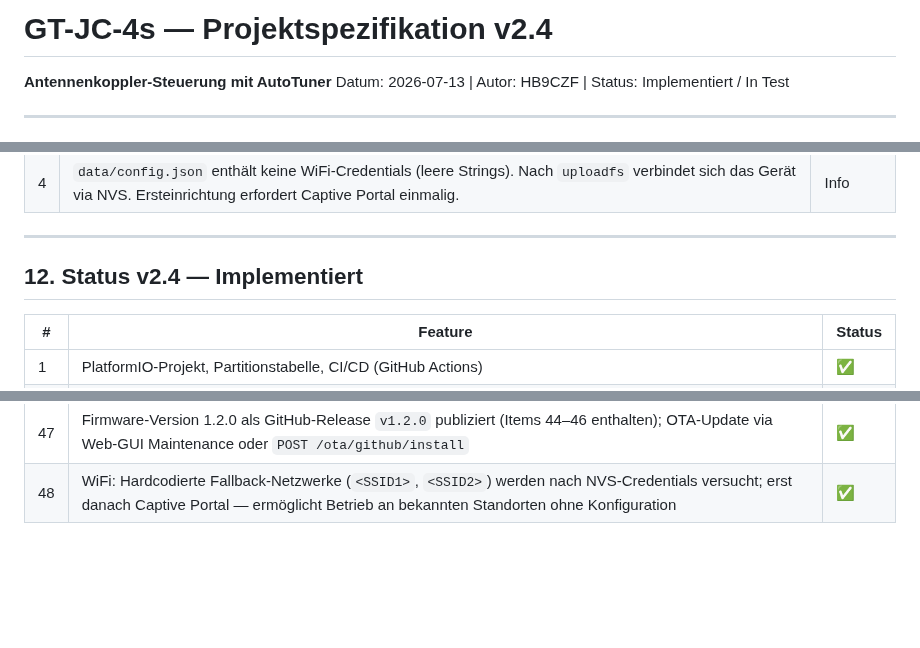
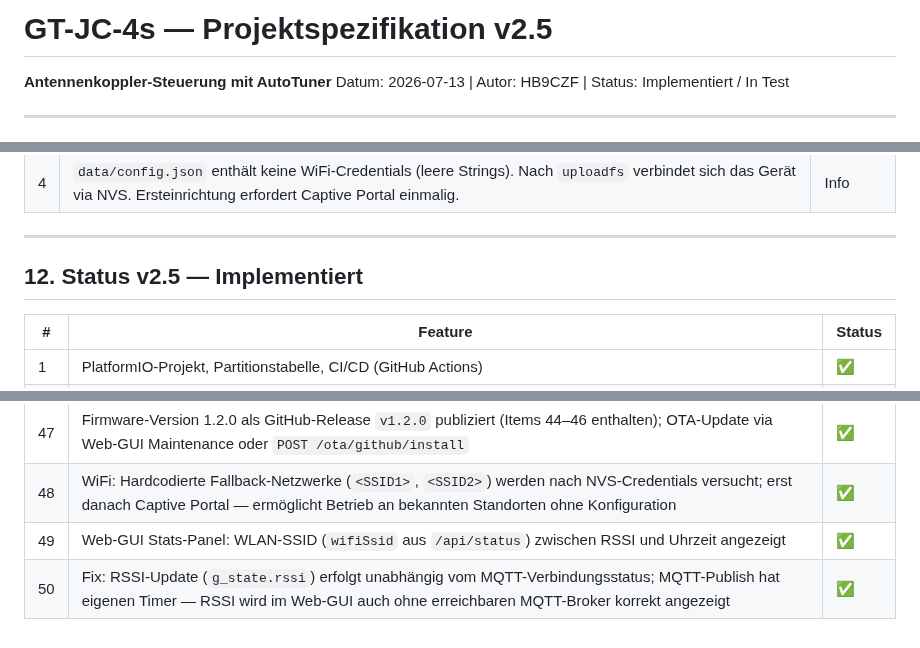
Before and after one commit to bugi67/GT-JC-4s, a Markdown page: docs/GT-JC-4s_Spezifikation_v1.5.md, 3 parts joined by grey strips. Drawn GitHub-style; blank space fills up the shorter version.

Commit message:
docs: update spec to v2.5 — SSID display, RSSI fix (items 49-50)
Co-Authored-By: Claude Sonnet 4.6 <noreply@anthropic.com>

```diff
--- a/docs/GT-JC-4s_Spezifikation_v1.5.md
+++ b/docs/GT-JC-4s_Spezifikation_v1.5.md
@@ -1,4 +1,4 @@
-# GT-JC-4s — Projektspezifikation v2.4
+# GT-JC-4s — Projektspezifikation v2.5
 **Antennenkoppler-Steuerung mit AutoTuner**
 Datum: 2026-07-13 | Autor: HB9CZF | Status: Implementiert / In Test
 
@@ -622,7 +622,7 @@ GT-JC-4s/
 
 ---
 
-## 12. Status v2.4 — Implementiert
+## 12. Status v2.5 — Implementiert
 
 | # | Feature | Status |
 |---|---|---|
@@ -674,3 +674,5 @@ GT-JC-4s/
 | 46 | Web-GUI: API-Sidebar-Link verwendet relativen Pfad `/api/status` statt hardcodierter IP — funktioniert korrekt nach DHCP-Adresswechsel | ✅ |
 | 47 | Firmware-Version 1.2.0 als GitHub-Release `v1.2.0` publiziert (Items 44–46 enthalten); OTA-Update via Web-GUI Maintenance oder `POST /ota/github/install` | ✅ |
 | 48 | WiFi: Hardcodierte Fallback-Netzwerke (`<SSID1>`, `<SSID2>`) werden nach NVS-Credentials versucht; erst danach Captive Portal — ermöglicht Betrieb an bekannten Standorten ohne Konfiguration | ✅ |
+| 49 | Web-GUI Stats-Panel: WLAN-SSID (`wifiSsid` aus `/api/status`) zwischen RSSI und Uhrzeit angezeigt | ✅ |
+| 50 | Fix: RSSI-Update (`g_state.rssi`) erfolgt unabhängig vom MQTT-Verbindungsstatus; MQTT-Publish hat eigenen Timer — RSSI wird im Web-GUI auch ohne erreichbaren MQTT-Broker korrekt angezeigt | ✅ |
```
